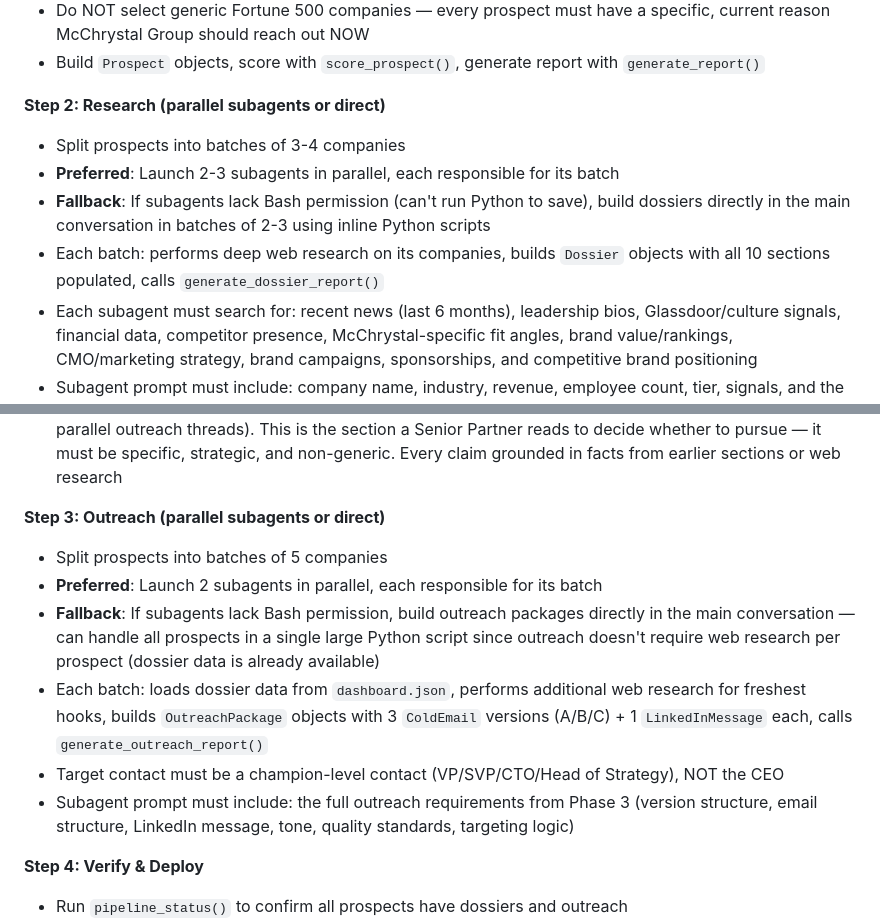
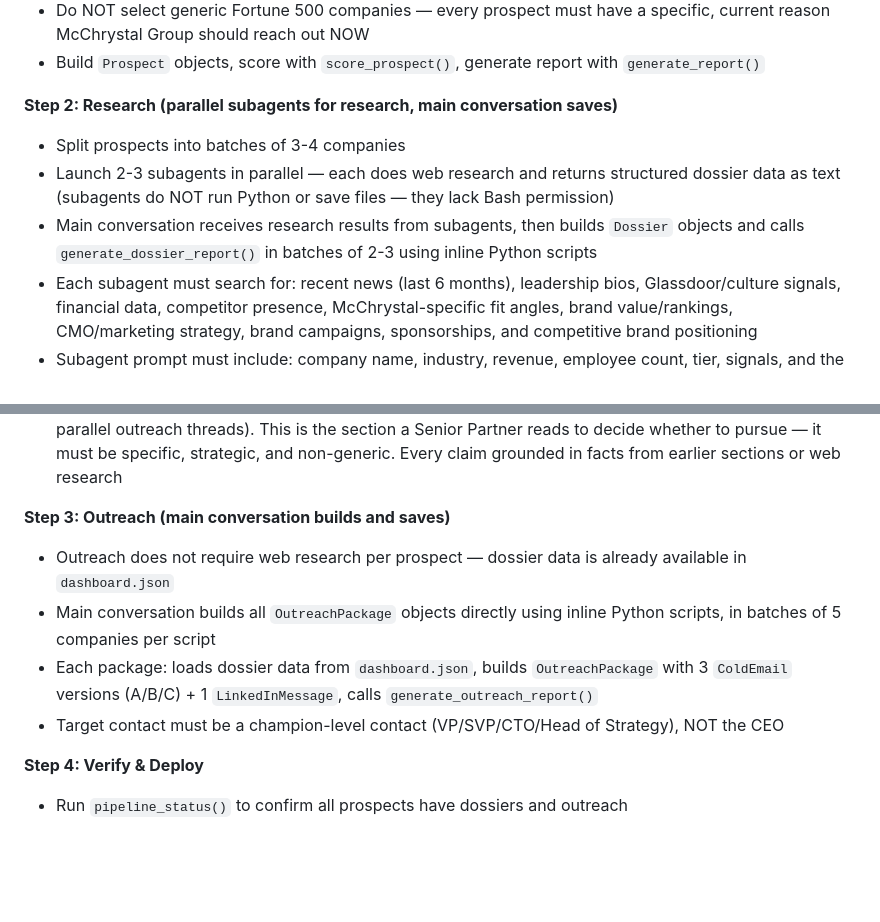
Before and after one commit to Ace1523/bd-agent, a Markdown page: CLAUDE.md, 2 parts joined by grey strips. Drawn GitHub-style; blank space fills up the shorter version.

Commit message:
Update execution strategy: subagents research, main conversation saves
Subagents can't get Bash permission (requires interactive approval),
so they do web research and return structured data. Main conversation
handles all Python/saving. This is faster and avoids permission failures.

Co-Authored-By: Claude Opus 4.6 (1M context) <noreply@anthropic.com>

```diff
--- a/CLAUDE.md
+++ b/CLAUDE.md
@@ -306,23 +306,20 @@ Claude Code can run the full BD pipeline (discover -> research -> outreach) with
 - Do NOT select generic Fortune 500 companies — every prospect must have a specific, current reason McChrystal Group should reach out NOW
 - Build `Prospect` objects, score with `score_prospect()`, generate report with `generate_report()`
 
-**Step 2: Research (parallel subagents or direct)**
+**Step 2: Research (parallel subagents for research, main conversation saves)**
 - Split prospects into batches of 3-4 companies
-- **Preferred**: Launch 2-3 subagents in parallel, each responsible for its batch
-- **Fallback**: If subagents lack Bash permission (can't run Python to save), build dossiers directly in the main conversation in batches of 2-3 using inline Python scripts
-- Each batch: performs deep web research on its companies, builds `Dossier` objects with all 10 sections populated, calls `generate_dossier_report()`
+- Launch 2-3 subagents in parallel — each does web research and returns structured dossier data as text (subagents do NOT run Python or save files — they lack Bash permission)
+- Main conversation receives research results from subagents, then builds `Dossier` objects and calls `generate_dossier_report()` in batches of 2-3 using inline Python scripts
 - Each subagent must search for: recent news (last 6 months), leadership bios, Glassdoor/culture signals, financial data, competitor presence, McChrystal-specific fit angles, brand value/rankings, CMO/marketing strategy, brand campaigns, sponsorships, and competitive brand positioning
 - Subagent prompt must include: company name, industry, revenue, employee count, tier, signals, and the full dossier section requirements from Phase 2
 - **Brand Insights (Sec 8)** — subagents must research the company's brand value (Kantar, Interbrand rankings if available), current brand strategy and campaigns, CMO vision, brand threats (competitive disintermediation, market perception gaps), and major brand investments (sponsorships, partnerships). Connect every insight back to an organizational coordination challenge McChrystal can address
 - **Deep McChrystal Fit Analysis (Sec 9)** — this is the most critical section and must match the depth of the Visa Inc. dossier. Subagents must produce ALL six subsections (9a–9f): fit dimensions with competitor displacement logic, cumulative case with revenue estimate, enterprise issues (5-8 detailed problems), expected outcomes (5-7 measurable deliverables), key stakeholders & business unit map (table format covering all major units), and full opportunity thesis (signal convergence, structural paradox, phased engagement with dollar ranges, competitive displacement strategy, multi-threaded pursuit map with 2-3 parallel outreach threads). This is the section a Senior Partner reads to decide whether to pursue — it must be specific, strategic, and non-generic. Every claim grounded in facts from earlier sections or web research
 
-**Step 3: Outreach (parallel subagents or direct)**
-- Split prospects into batches of 5 companies
-- **Preferred**: Launch 2 subagents in parallel, each responsible for its batch
-- **Fallback**: If subagents lack Bash permission, build outreach packages directly in the main conversation — can handle all prospects in a single large Python script since outreach doesn't require web research per prospect (dossier data is already available)
-- Each batch: loads dossier data from `dashboard.json`, performs additional web research for freshest hooks, builds `OutreachPackage` objects with 3 `ColdEmail` versions (A/B/C) + 1 `LinkedInMessage` each, calls `generate_outreach_report()`
+**Step 3: Outreach (main conversation builds and saves)**
+- Outreach does not require web research per prospect — dossier data is already available in `dashboard.json`
+- Main conversation builds all `OutreachPackage` objects directly using inline Python scripts, in batches of 5 companies per script
+- Each package: loads dossier data from `dashboard.json`, builds `OutreachPackage` with 3 `ColdEmail` versions (A/B/C) + 1 `LinkedInMessage`, calls `generate_outreach_report()`
 - Target contact must be a champion-level contact (VP/SVP/CTO/Head of Strategy), NOT the CEO
-- Subagent prompt must include: the full outreach requirements from Phase 3 (version structure, email structure, LinkedIn message, tone, quality standards, targeting logic)
 
 **Step 4: Verify & Deploy**
 - Run `pipeline_status()` to confirm all prospects have dossiers and outreach
```
